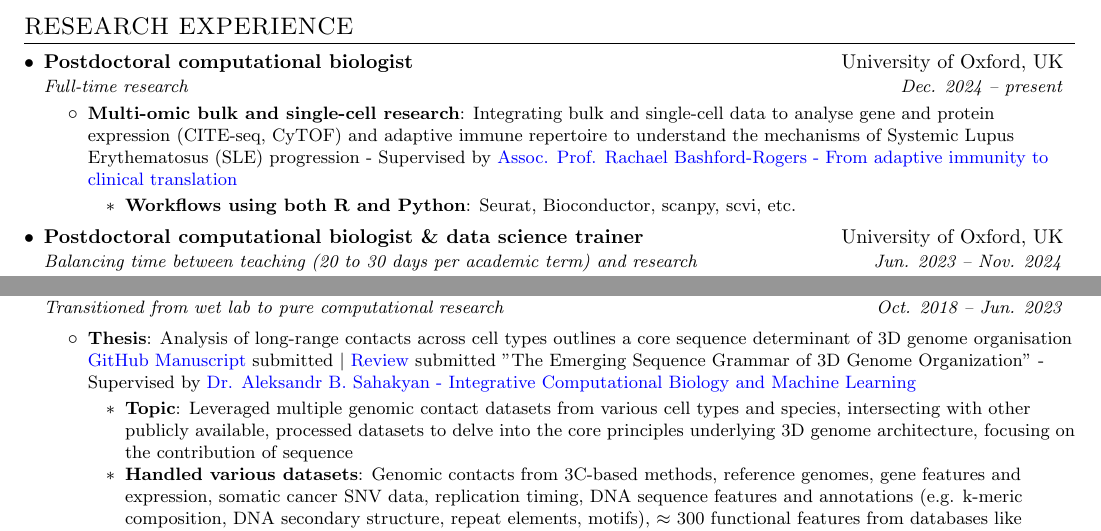
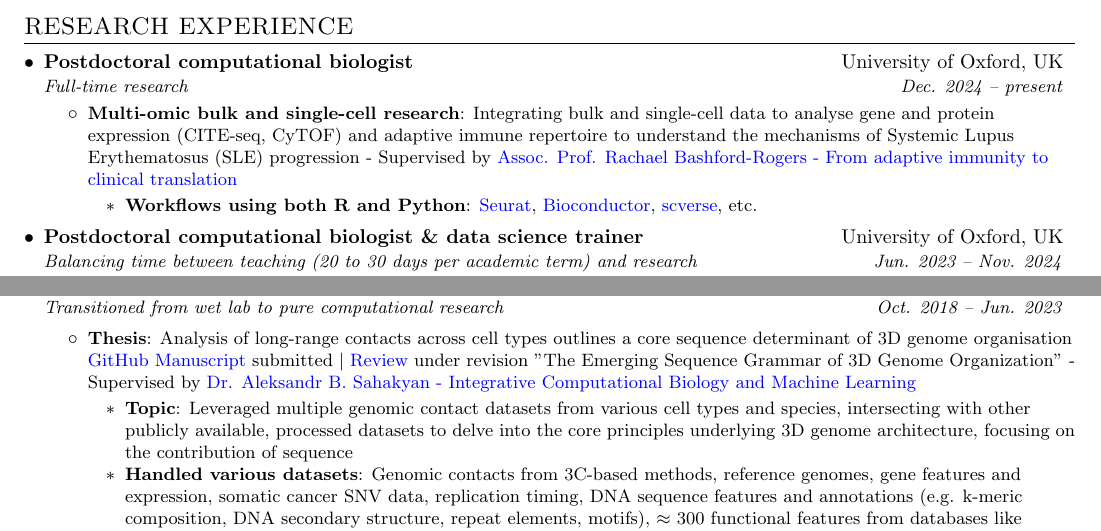
Before and after one commit to liezeltamon/cv-latest, a LaTeX document (main.tex): two parts of page 1 of 2, joined at a grey line, cut so that both start at the same text. Compiled offline with pdfLaTeX.

Commit message:
Add links to single cell tools

```diff
--- a/main.tex
+++ b/main.tex
@@ -130,7 +130,7 @@
             \resumeItemListStart
                 \resumeItem{Multi-omic bulk and single-cell research} {Integrating bulk and single-cell data to analyse gene and protein expression (CITE-seq, CyTOF) and adaptive immune repertoire to understand the mechanisms of Systemic Lupus Erythematosus (SLE) progression - Supervised by \href{https://www.bioch.ox.ac.uk/research/bashford-rogers}{Assoc. Prof. Rachael Bashford-Rogers - From adaptive immunity to clinical translation}}
                     \begin{itemize}
-                        \resumeItem {Workflows using both R and Python}{Seurat, Bioconductor, scanpy, scvi, etc.}
+                        \resumeItem {Workflows using both R and Python}{\href{ https://satijalab.org/seurat/}{Seurat}, \href{https://bioconductor.org/books/release/OSCA/}{Bioconductor}, \href{https://scverse.org}{scverse}, etc.}
                     \end{itemize}
             \resumeItemListEnd
 
@@ -149,7 +149,7 @@
         {PhD student, computational biology}{University of Oxford, UK}{Transitioned from wet lab to pure computational research}{Oct. 2018 -- Jun. 2023}
 
             \resumeItemListStart
-                \resumeItem{Thesis}{Analysis of long-range contacts across cell types outlines a core sequence determinant of 3D genome organisation \href{https://github.com/SahakyanLab/GenomicContactDynamics}{GitHub} \href{https://www.biorxiv.org/content/10.1101/2025.03.16.643527v1}{Manuscript} submitted $|$ \href{https://drive.google.com/file/d/1UM0ED34OYEIu4JmoW4s1DxhPyEq6vtuD/view?usp=share_link}{Review} submitted "The Emerging Sequence Grammar of 3D Genome Organization" - Supervised by \href{https://www.imm.ox.ac.uk/research/research-groups/sahakyan-group-integrative-computational-biology-and-machine-learning}{Dr. Aleksandr B. Sahakyan - Integrative Computational Biology and Machine Learning}}
+                \resumeItem{Thesis}{Analysis of long-range contacts across cell types outlines a core sequence determinant of 3D genome organisation \href{https://github.com/SahakyanLab/GenomicContactDynamics}{GitHub} \href{https://www.biorxiv.org/content/10.1101/2025.03.16.643527v1}{Manuscript} submitted $|$ \href{https://drive.google.com/file/d/1UM0ED34OYEIu4JmoW4s1DxhPyEq6vtuD/view?usp=share_link}{Review} under revision "The Emerging Sequence Grammar of 3D Genome Organization" - Supervised by \href{https://www.imm.ox.ac.uk/research/research-groups/sahakyan-group-integrative-computational-biology-and-machine-learning}{Dr. Aleksandr B. Sahakyan - Integrative Computational Biology and Machine Learning}}
                     \begin{itemize}
                         \resumeItem {Topic}{Leveraged multiple genomic contact datasets from various cell types and species, intersecting with other publicly available, processed datasets to delve into the core principles underlying 3D genome architecture, focusing on the contribution of sequence}
                         \resumeItem {Handled various datasets}{Genomic contacts from 3C-based methods, reference genomes, gene features and expression, somatic cancer SNV data, replication timing, DNA sequence features and annotations (e.g. k-meric composition, DNA secondary structure, repeat elements, motifs), $\approx$ 300 functional features from databases like ENCODE - primarily used custom code for analysing, integrating, visualising and extracting features from these datasets}
```
